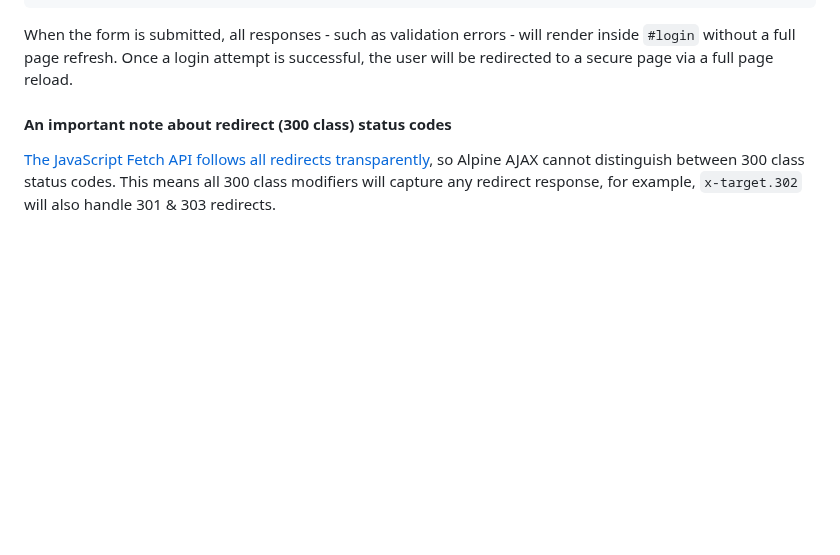
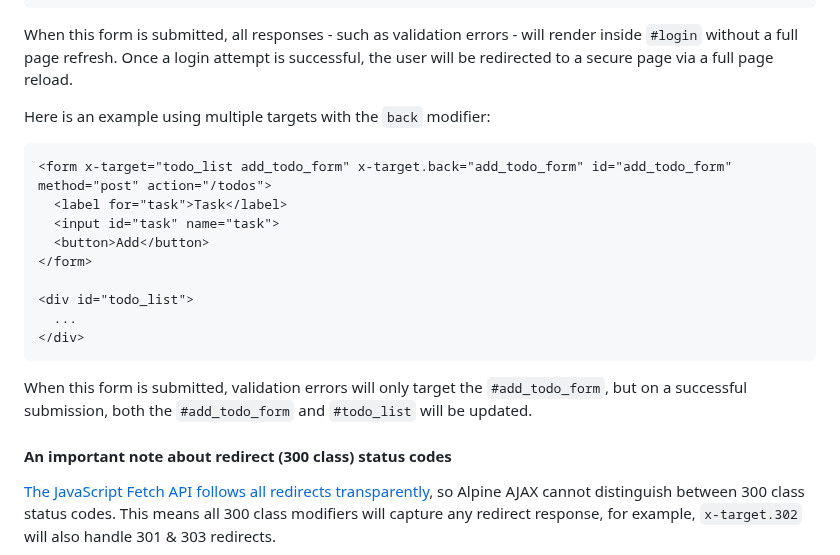
Before and after one commit to imacrayon/alpine-ajax, a Markdown page: docs/reference/x-target.md, the part around one of its changes. GitHub-like rendering; blank space fills up the shorter version.

Commit message:
Update documentation

````diff
--- a/docs/reference/x-target.md
+++ b/docs/reference/x-target.md
@@ -74,7 +74,23 @@ Consider this login form:
 </form>
 ```
 
-When the form is submitted, all responses - such as validation errors - will render inside `#login` without a full page refresh. Once a login attempt is successful, the user will be redirected to a secure page via a full page reload.
+When this form is submitted, all responses - such as validation errors - will render inside `#login` without a full page refresh. Once a login attempt is successful, the user will be redirected to a secure page via a full page reload.
+
+Here is an example using multiple targets with the `back` modifier:
+
+```html
+<form x-target="todo_list add_todo_form" x-target.back="add_todo_form" id="add_todo_form" method="post" action="/todos">
+  <label for="task">Task</label>
+  <input id="task" name="task">
+  <button>Add</button>
+</form>
+
+<div id="todo_list">
+  ...
+</div>
+```
+
+When this form is submitted, validation errors will only target the `#add_todo_form`, but on a successful submission, both the `#add_todo_form` and `#todo_list` will be updated.
 
 #### An important note about redirect (300 class) status codes
 
````
Also changed, not shown: other parts of docs/reference/x-target.md (+1 -1 lines).
